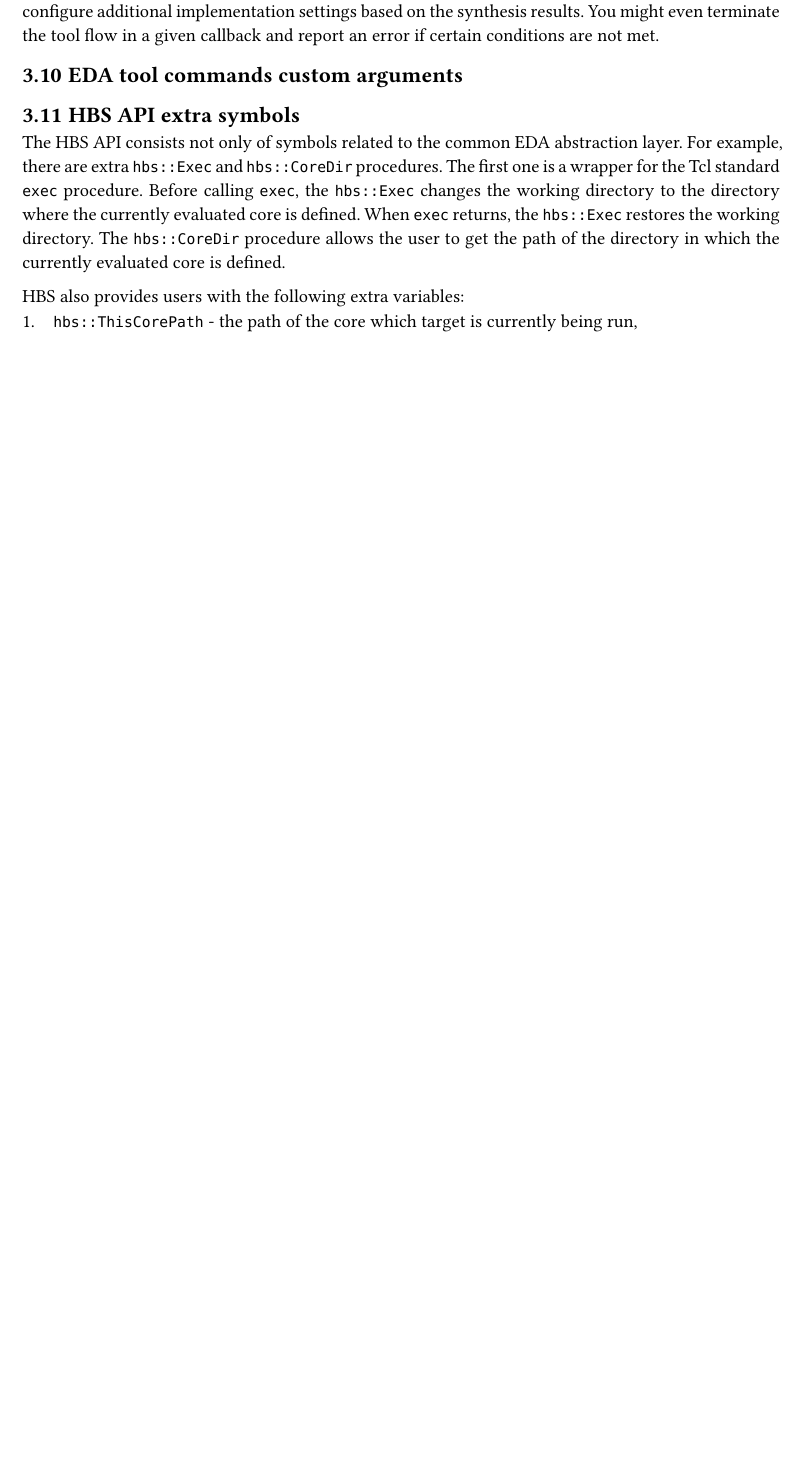
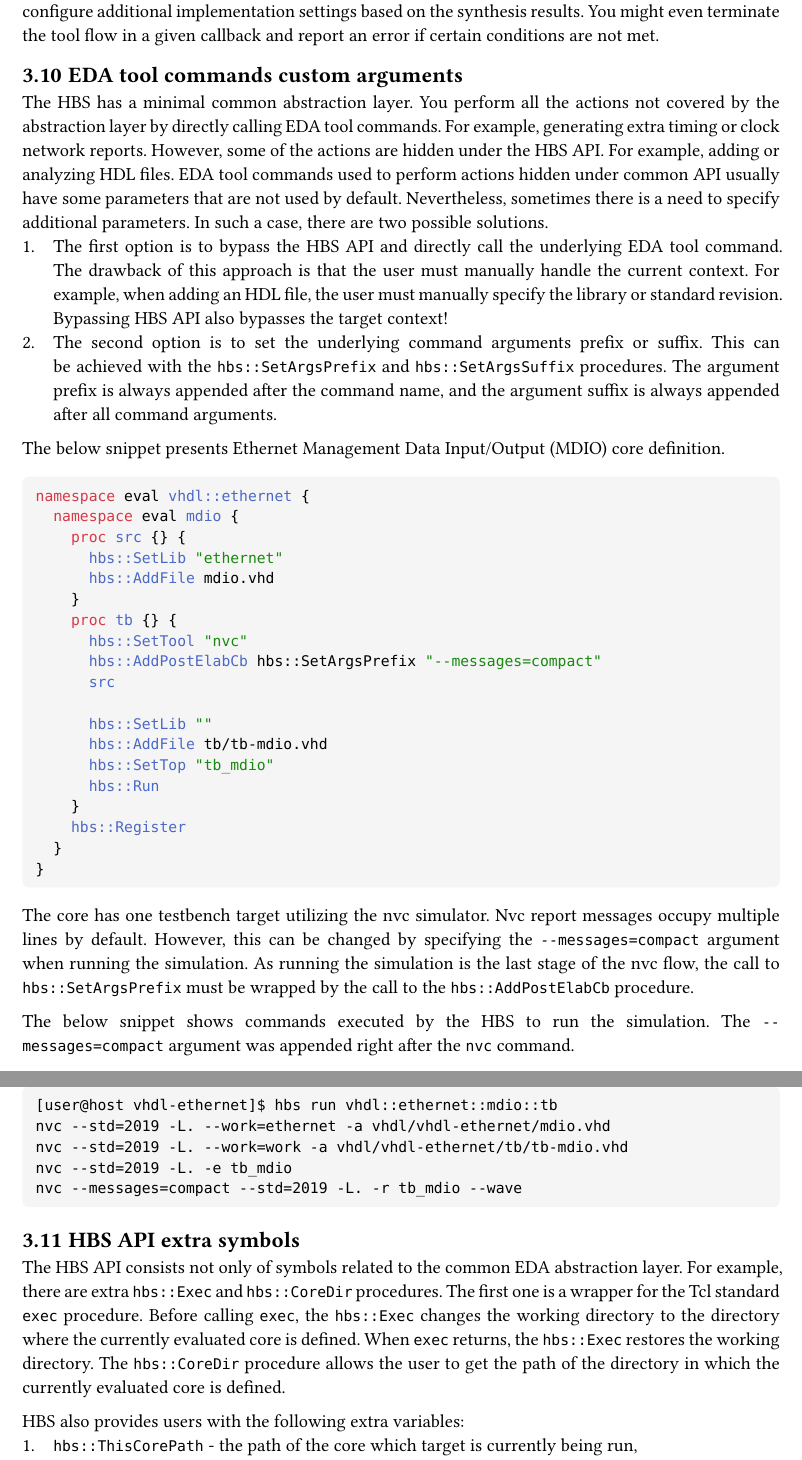
Before and after one commit to m-kru/hbs, a Typst document (user-manual/main.typ, which reads user-manual/architecture.typ): part of page 16 of 21 before the commit and two parts of pages 16 and 17 of 22 after it, the two joined at a grey line, cut so that both start at the same text, the shorter picture padded with empty space. Compiled offline with Typst 0.15.

Commit message:
user-manual: Describe EDA tool commands custom arguments

````diff
--- a/user-manual/architecture.typ
+++ b/user-manual/architecture.typ
@@ -493,6 +493,58 @@ You might even terminate the tool flow in a given callback and report an error i
 
 == EDA tool commands custom arguments
 
+The HBS has a minimal common abstraction layer.
+You perform all the actions not covered by the abstraction layer by directly calling EDA tool commands.
+For example, generating extra timing or clock network reports.
+However, some of the actions are hidden under the HBS API.
+For example, adding or analyzing HDL files.
+EDA tool commands used to perform actions hidden under common API usually have some parameters that are not used by default.
+Nevertheless, sometimes there is a need to specify additional parameters.
+In such a case, there are two possible solutions.
++ The first option is to bypass the HBS API and directly call the underlying EDA tool command.
+  The drawback of this approach is that the user must manually handle the current context.
+  For example, when adding an HDL file, the user must manually specify the library or standard revision.
+  Bypassing HBS API also bypasses the target context!
++ The second option is to set the underlying command arguments prefix or suffix.
+  This can be achieved with the `hbs::SetArgsPrefix` and `hbs::SetArgsSuffix` procedures.
+  The argument prefix is always appended after the command name, and the argument suffix is always appended after all command arguments.
+
+The below snippet presents Ethernet Management Data Input/Output (MDIO) core definition.
+```tcl
+namespace eval vhdl::ethernet {
+  namespace eval mdio {
+    proc src {} {
+      hbs::SetLib "ethernet"
+      hbs::AddFile mdio.vhd
+    }
+    proc tb {} {
+      hbs::SetTool "nvc"
+      hbs::AddPostElabCb hbs::SetArgsPrefix "--messages=compact"
+      src
+
+      hbs::SetLib ""
+      hbs::AddFile tb/tb-mdio.vhd
+      hbs::SetTop "tb_mdio"
+      hbs::Run
+    }
+    hbs::Register
+  }
+}
+```
+The core has one testbench target utilizing the nvc simulator.
+Nvc report messages occupy multiple lines by default.
+However, this can be changed by specifying the `--messages=compact` argument when running the simulation.
+As running the simulation is the last stage of the nvc flow, the call to `hbs::SetArgsPrefix` must be wrapped by the call to the `hbs::AddPostElabCb` procedure.
+
+The below snippet shows commands executed by the HBS to run the simulation.
+The `--messages=compact` argument was appended right after the `nvc` command.
+```
+[user@host vhdl-ethernet]$ hbs run vhdl::ethernet::mdio::tb
+nvc --std=2019 -L. --work=ethernet -a vhdl/vhdl-ethernet/mdio.vhd
+nvc --std=2019 -L. --work=work -a vhdl/vhdl-ethernet/tb/tb-mdio.vhd
+nvc --std=2019 -L. -e tb_mdio
+nvc --messages=compact --std=2019 -L. -r tb_mdio --wave
+```
 
 == HBS API extra symbols
 
````
Also changed, not shown: user-manual/hbs-user-manual.pdf.
